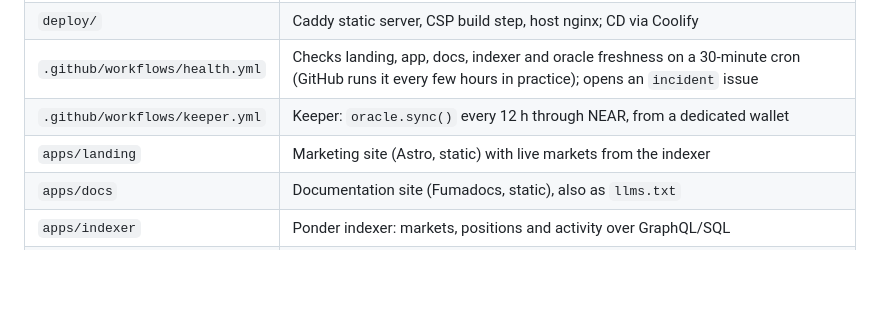
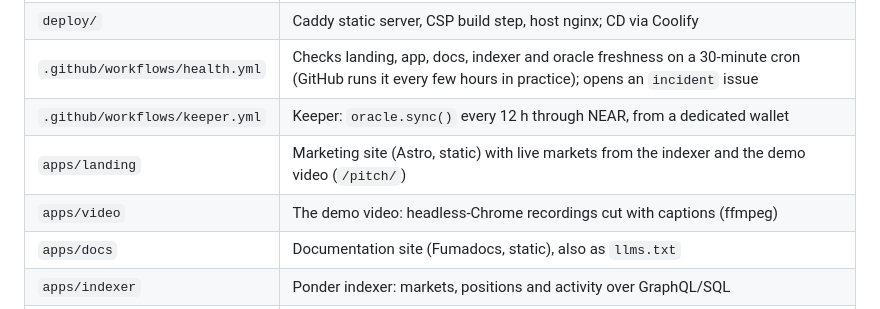
Before and after one commit to pearn-protocol/pearn, a Markdown page: README.md, the part around the change. Drawn GitHub-style; blank space fills up the shorter version.

Commit message:
docs: the demo video in the repo map and the X post draft

```diff
--- a/README.md
+++ b/README.md
@@ -121,7 +121,8 @@ The stNEAR shows up at `0x2137…f144` on Aurora testnet. wNEAR (for the oracle'
 | `deploy/` | Caddy static server, CSP build step, host nginx; CD via Coolify |
 | `.github/workflows/health.yml` | Checks landing, app, docs, indexer and oracle freshness on a 30-minute cron (GitHub runs it every few hours in practice); opens an `incident` issue |
 | `.github/workflows/keeper.yml` | Keeper: `oracle.sync()` every 12 h through NEAR, from a dedicated wallet |
-| `apps/landing` | Marketing site (Astro, static) with live markets from the indexer |
+| `apps/landing` | Marketing site (Astro, static) with live markets from the indexer and the demo video (`/pitch/`) |
+| `apps/video` | The demo video: headless-Chrome recordings cut with captions (ffmpeg) |
 | `apps/docs` | Documentation site (Fumadocs, static), also as `llms.txt` |
 | `apps/indexer` | Ponder indexer: markets, positions and activity over GraphQL/SQL |
 | `packages/abi` | `@pearn/abi`: contract ABIs for the web app and the indexer |
```
Also changed, not shown: SUBMISSION.md (+1 -1 lines).
